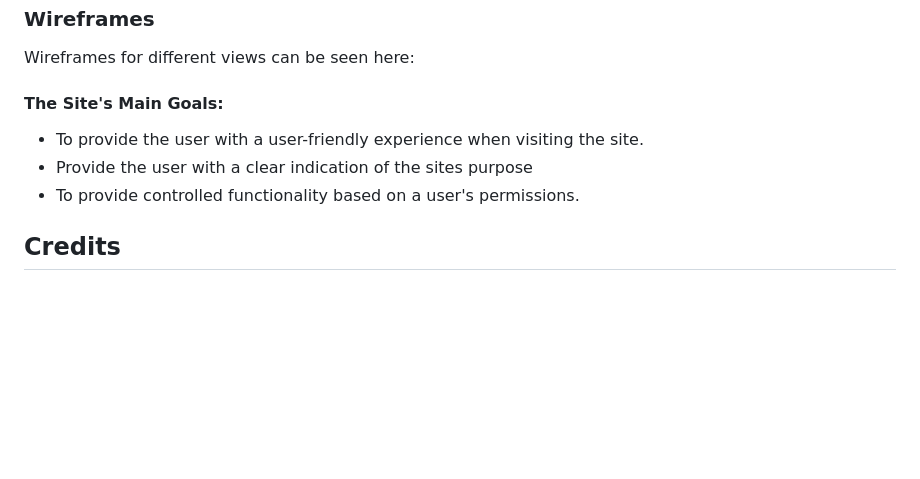
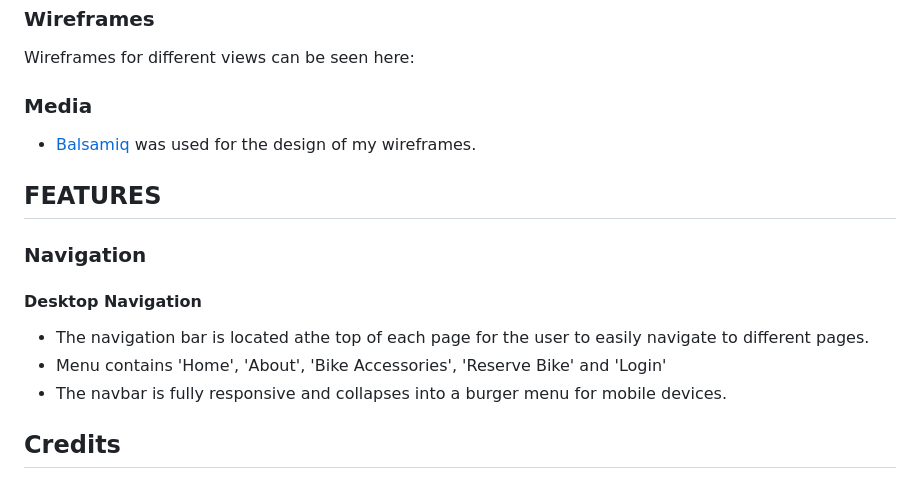
Before and after one commit to Code-Institute-Submissions/Gomsur-roberts-bike-rentals, a Markdown page: README.md, the part around the change. Rendered like a GitHub page; blank space fills up the shorter version.

Commit message:
adding navigation

```diff
--- a/README.md
+++ b/README.md
@@ -73,11 +73,17 @@
 ### **Wireframes**
 Wireframes for different views can be seen here:
 
-#### **The Site's Main Goals:**
-- To provide the user with a user-friendly experience when visiting the site.
-- Provide the user with a clear indication of the sites purpose
-- To provide controlled functionality based on a user's permissions.
+### **Media**
+- [Balsamiq](https://balsamiq.com/) was used for the design of my wireframes.
 
+
+## **FEATURES**
+
+### **Navigation**
+#### **Desktop Navigation**
+- The navigation bar is located athe top of each page for the user to easily navigate to different pages.
+- Menu contains 'Home', 'About', 'Bike Accessories', 'Reserve Bike' and 'Login'
+- The navbar is fully responsive and collapses into a burger menu for mobile devices.
 
 
 
```
